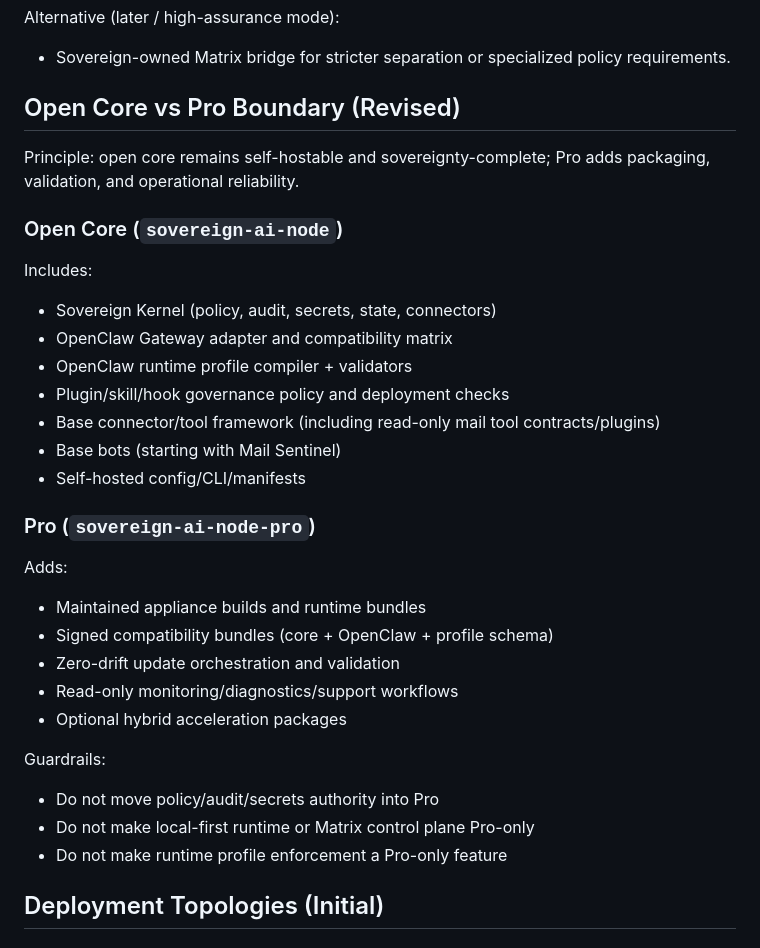
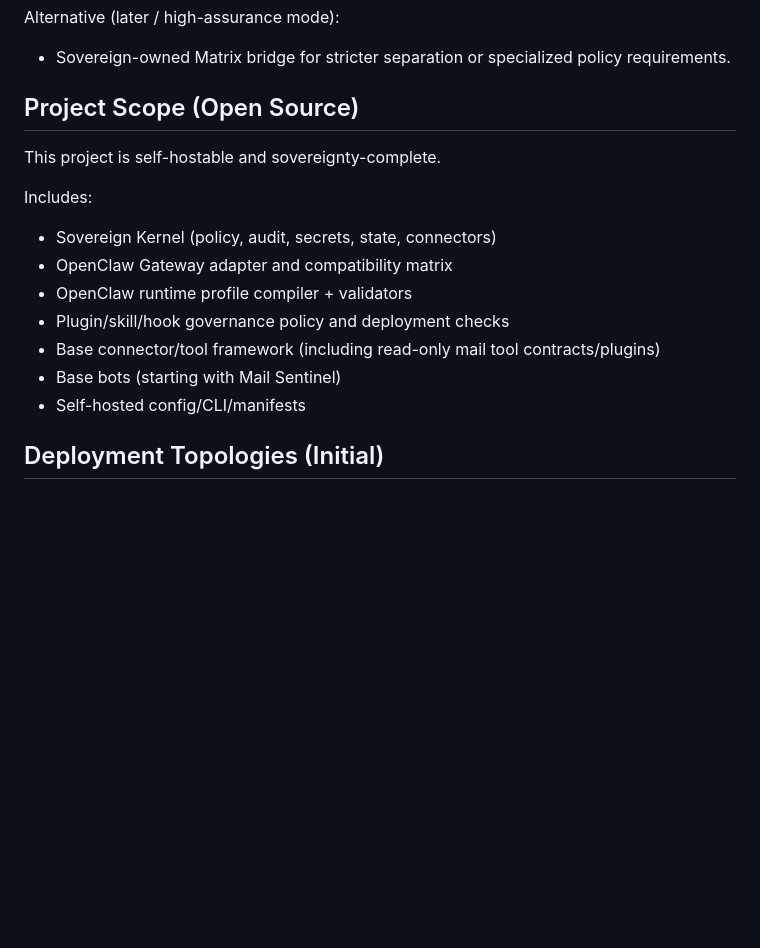
Before and after one commit to ndee/sovereign-ai-node, a Markdown page: docs/ARCHITECTURE.md, the part around the change. Drawn GitHub-style; blank space fills up the shorter version.

Commit message:
revise project scope section; clarify open core definition and remove pro features

```diff
--- a/docs/ARCHITECTURE.md
+++ b/docs/ARCHITECTURE.md
@@ -296,11 +296,9 @@ Alternative (later / high-assurance mode):
 
 - Sovereign-owned Matrix bridge for stricter separation or specialized policy requirements.
 
-## Open Core vs Pro Boundary (Revised)
+## Project Scope (Open Source)
 
-Principle: open core remains self-hostable and sovereignty-complete; Pro adds packaging, validation, and operational reliability.
-
-### Open Core (`sovereign-ai-node`)
+This project is self-hostable and sovereignty-complete.
 
 Includes:
 
@@ -311,22 +309,6 @@ Includes:
 - Base connector/tool framework (including read-only mail tool contracts/plugins)
 - Base bots (starting with Mail Sentinel)
 - Self-hosted config/CLI/manifests
-
-### Pro (`sovereign-ai-node-pro`)
-
-Adds:
-
-- Maintained appliance builds and runtime bundles
-- Signed compatibility bundles (core + OpenClaw + profile schema)
-- Zero-drift update orchestration and validation
-- Read-only monitoring/diagnostics/support workflows
-- Optional hybrid acceleration packages
-
-Guardrails:
-
-- Do not move policy/audit/secrets authority into Pro
-- Do not make local-first runtime or Matrix control plane Pro-only
-- Do not make runtime profile enforcement a Pro-only feature
 
 ## Deployment Topologies (Initial)
 
```
